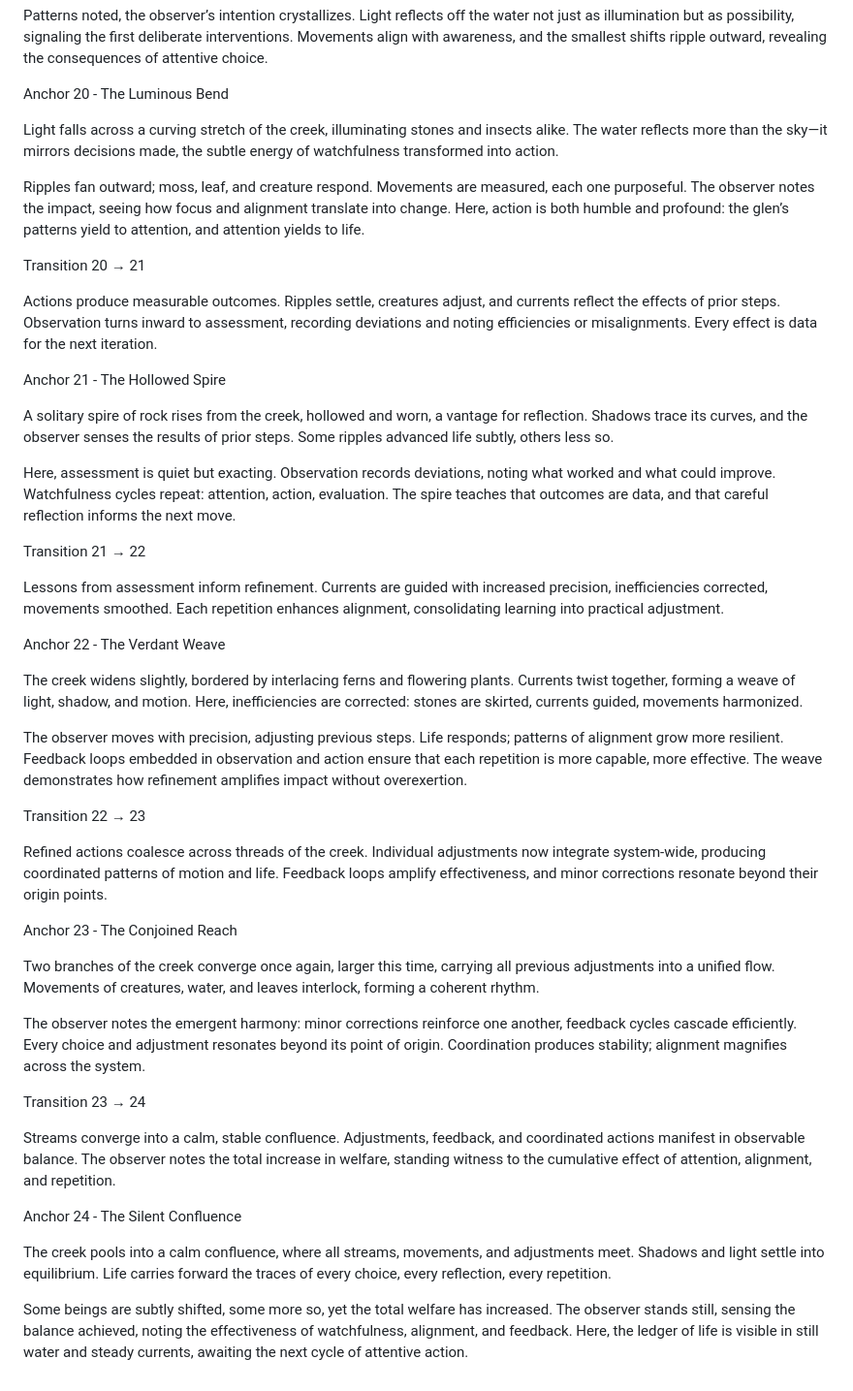
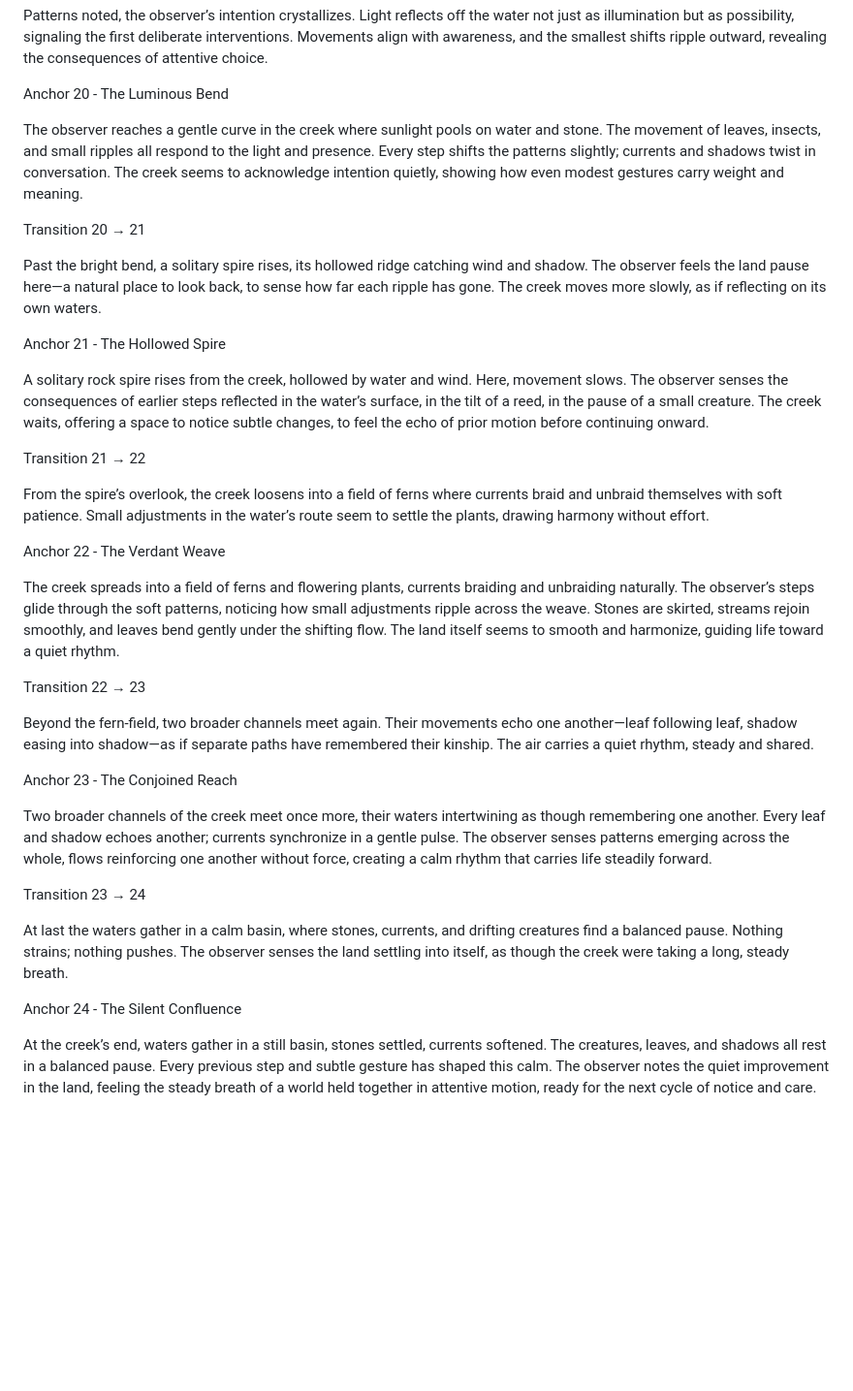
Before and after one commit to remfan1994/strawberry-creek-voices, a Markdown page: narrative/continuous_flow.md, the part around the change. Shown: that part at 97% size. Rendered like a GitHub page; blank space fills up the shorter version.

```diff
--- a/narrative/continuous_flow.md
+++ b/narrative/continuous_flow.md
@@ -273,46 +273,36 @@ Patterns noted, the observer’s intention crystallizes. Light reflects off the
 
 Anchor 20 - The Luminous Bend
 
-Light falls across a curving stretch of the creek, illuminating stones and insects alike. The water reflects more than the sky—it mirrors decisions made, the subtle energy of watchfulness transformed into action.
-
-Ripples fan outward; moss, leaf, and creature respond. Movements are measured, each one purposeful. The observer notes the impact, seeing how focus and alignment translate into change. Here, action is both humble and profound: the glen’s patterns yield to attention, and attention yields to life.
+The observer reaches a gentle curve in the creek where sunlight pools on water and stone. The movement of leaves, insects, and small ripples all respond to the light and presence. Every step shifts the patterns slightly; currents and shadows twist in conversation. The creek seems to acknowledge intention quietly, showing how even modest gestures carry weight and meaning.
 
 Transition 20 → 21
 
-Actions produce measurable outcomes. Ripples settle, creatures adjust, and currents reflect the effects of prior steps. Observation turns inward to assessment, recording deviations and noting efficiencies or misalignments. Every effect is data for the next iteration.
+Past the bright bend, a solitary spire rises, its hollowed ridge catching wind and shadow. The observer feels the land pause here—a natural place to look back, to sense how far each ripple has gone. The creek moves more slowly, as if reflecting on its own waters.
 
 Anchor 21 - The Hollowed Spire
 
-A solitary spire of rock rises from the creek, hollowed and worn, a vantage for reflection. Shadows trace its curves, and the observer senses the results of prior steps. Some ripples advanced life subtly, others less so.
-
-Here, assessment is quiet but exacting. Observation records deviations, noting what worked and what could improve. Watchfulness cycles repeat: attention, action, evaluation. The spire teaches that outcomes are data, and that careful reflection informs the next move.
+A solitary rock spire rises from the creek, hollowed by water and wind. Here, movement slows. The observer senses the consequences of earlier steps reflected in the water’s surface, in the tilt of a reed, in the pause of a small creature. The creek waits, offering a space to notice subtle changes, to feel the echo of prior motion before continuing onward.
 
 Transition 21 → 22
 
-Lessons from assessment inform refinement. Currents are guided with increased precision, inefficiencies corrected, movements smoothed. Each repetition enhances alignment, consolidating learning into practical adjustment.
+From the spire’s overlook, the creek loosens into a field of ferns where currents braid and unbraid themselves with soft patience. Small adjustments in the water’s route seem to settle the plants, drawing harmony without effort.
 
 Anchor 22 - The Verdant Weave
 
-The creek widens slightly, bordered by interlacing ferns and flowering plants. Currents twist together, forming a weave of light, shadow, and motion. Here, inefficiencies are corrected: stones are skirted, currents guided, movements harmonized.
-
-The observer moves with precision, adjusting previous steps. Life responds; patterns of alignment grow more resilient. Feedback loops embedded in observation and action ensure that each repetition is more capable, more effective. The weave demonstrates how refinement amplifies impact without overexertion.
+The creek spreads into a field of ferns and flowering plants, currents braiding and unbraiding naturally. The observer’s steps glide through the soft patterns, noticing how small adjustments ripple across the weave. Stones are skirted, streams rejoin smoothly, and leaves bend gently under the shifting flow. The land itself seems to smooth and harmonize, guiding life toward a quiet rhythm.
 
 Transition 22 → 23
 
-Refined actions coalesce across threads of the creek. Individual adjustments now integrate system-wide, producing coordinated patterns of motion and life. Feedback loops amplify effectiveness, and minor corrections resonate beyond their origin points.
+Beyond the fern-field, two broader channels meet again. Their movements echo one another—leaf following leaf, shadow easing into shadow—as if separate paths have remembered their kinship. The air carries a quiet rhythm, steady and shared.
 
 Anchor 23 - The Conjoined Reach
 
-Two branches of the creek converge once again, larger this time, carrying all previous adjustments into a unified flow. Movements of creatures, water, and leaves interlock, forming a coherent rhythm.
-
-The observer notes the emergent harmony: minor corrections reinforce one another, feedback cycles cascade efficiently. Every choice and adjustment resonates beyond its point of origin. Coordination produces stability; alignment magnifies across the system.
+Two broader channels of the creek meet once more, their waters intertwining as though remembering one another. Every leaf and shadow echoes another; currents synchronize in a gentle pulse. The observer senses patterns emerging across the whole, flows reinforcing one another without force, creating a calm rhythm that carries life steadily forward.
 
 Transition 23 → 24
 
- Streams converge into a calm, stable confluence. Adjustments, feedback, and coordinated actions manifest in observable balance. The observer notes the total increase in welfare, standing witness to the cumulative effect of attention, alignment, and repetition.
+At last the waters gather in a calm basin, where stones, currents, and drifting creatures find a balanced pause. Nothing strains; nothing pushes. The observer senses the land settling into itself, as though the creek were taking a long, steady breath.
 
 Anchor 24 - The Silent Confluence
 
-The creek pools into a calm confluence, where all streams, movements, and adjustments meet. Shadows and light settle into equilibrium. Life carries forward the traces of every choice, every reflection, every repetition.
-
-Some beings are subtly shifted, some more so, yet the total welfare has increased. The observer stands still, sensing the balance achieved, noting the effectiveness of watchfulness, alignment, and feedback. Here, the ledger of life is visible in still water and steady currents, awaiting the next cycle of attentive action.
+At the creek’s end, waters gather in a still basin, stones settled, currents softened. The creatures, leaves, and shadows all rest in a balanced pause. Every previous step and subtle gesture has shaped this calm. The observer notes the quiet improvement in the land, feeling the steady breath of a world held together in attentive motion, ready for the next cycle of notice and care.
```
